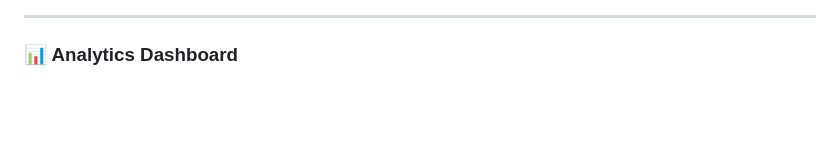
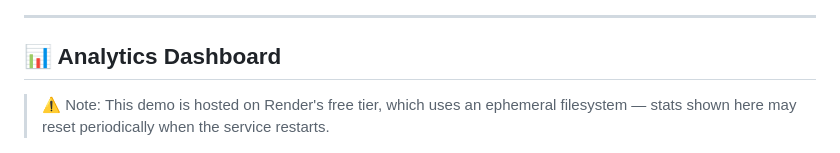
Before and after one commit to saikumar1626/ScamShield-AI, a Markdown page: README.md, the part around the change. Rendered like a GitHub page; blank space fills up the shorter version.

```diff
--- a/README.md
+++ b/README.md
@@ -193,7 +193,9 @@ scamshield/
 
 ---
 
-### 📊 Analytics Dashboard
+## 📊 Analytics Dashboard
+
+> ⚠️ Note: This demo is hosted on Render's free tier, which uses an ephemeral filesystem — stats shown here may reset periodically when the service restarts.
 
 ![Dashboard](screenshots/screenshots_dashboard.png)
 
```
